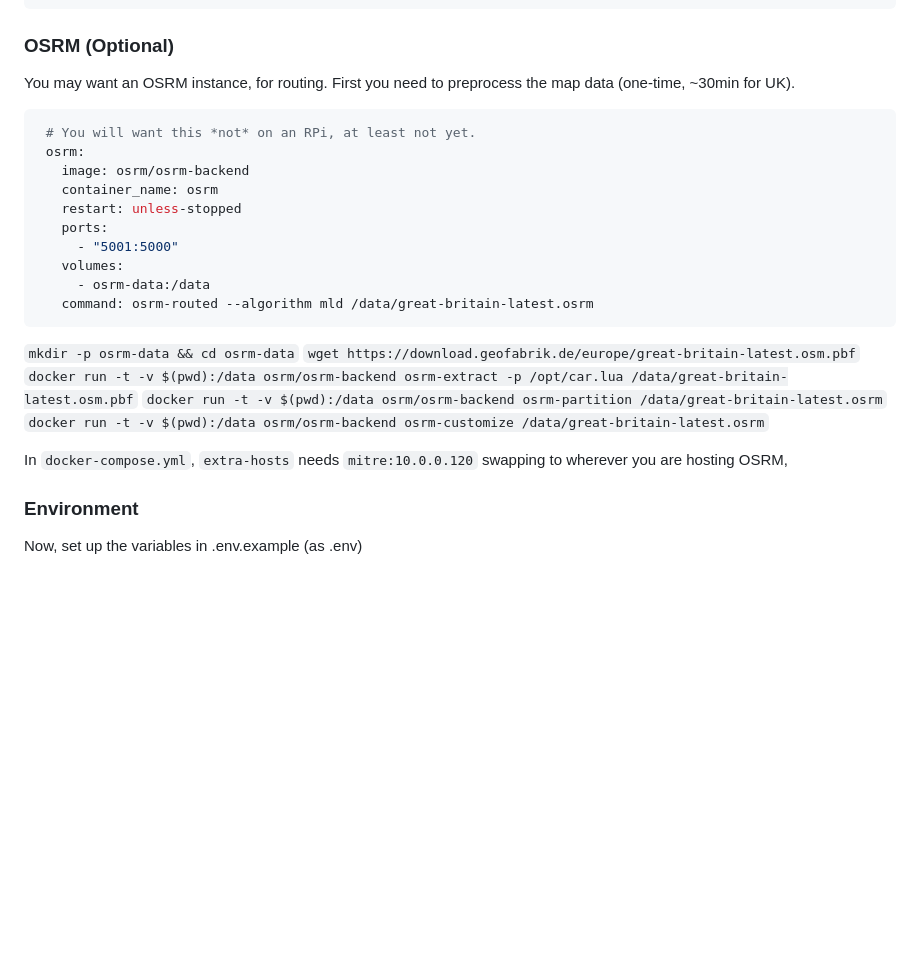
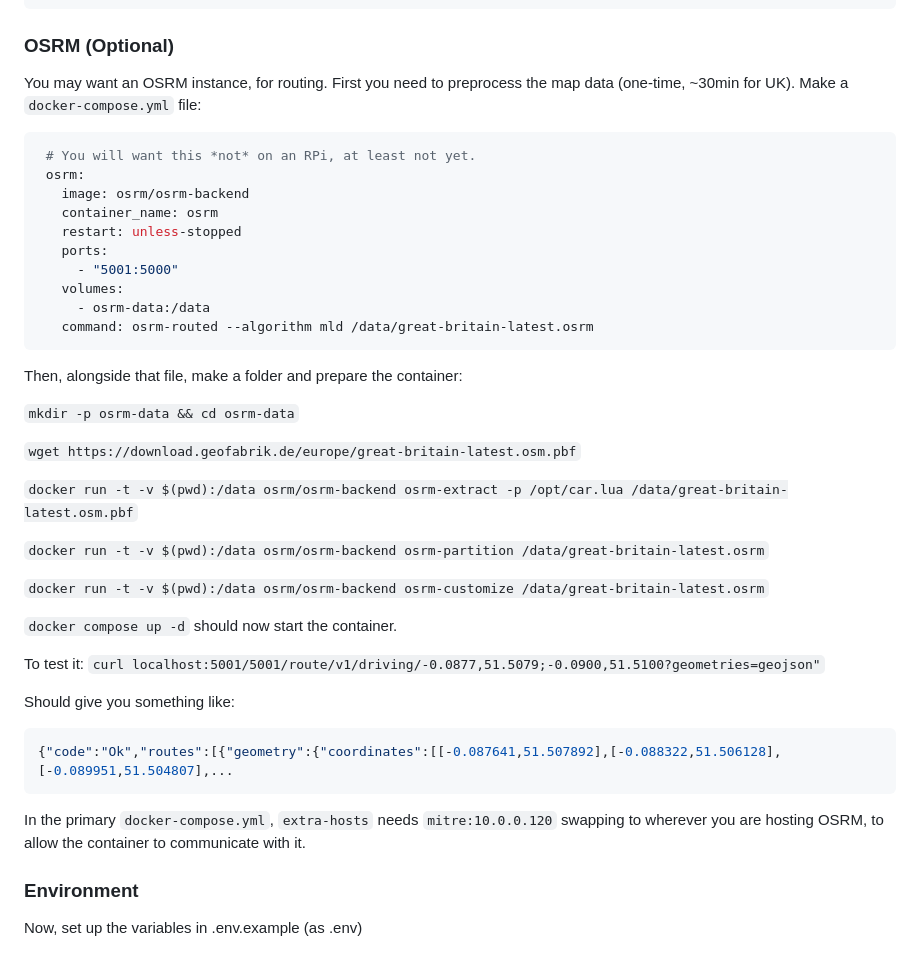
Before and after one commit to adamjames/busmap, a Markdown page: README.md, the part around the change. Rendered like a GitHub page; blank space fills up the shorter version.

Commit message:
docs: README update

`````diff
--- a/README.md
+++ b/README.md
@@ -38,7 +38,9 @@ You may want to set a Cap key, to limit use of your BODS API key:
 ```
 ### OSRM (Optional)
 You may want an OSRM instance, for routing. First you need to preprocess the map data (one-time, ~30min for UK).
-````yaml
+Make a `docker-compose.yml` file:
+
+```yaml
  # You will want this *not* on an RPi, at least not yet.
  osrm:
    image: osrm/osrm-backend
@@ -49,14 +51,31 @@ You may want an OSRM instance, for routing. First you need to preprocess the map
    volumes:
      - osrm-data:/data
    command: osrm-routed --algorithm mld /data/great-britain-latest.osrm
-````
+```
+Then, alongside that file, make a folder and prepare the container:
+
 `mkdir -p osrm-data && cd osrm-data`
+
 `wget https://download.geofabrik.de/europe/great-britain-latest.osm.pbf`
+
 `docker run -t -v $(pwd):/data osrm/osrm-backend osrm-extract -p /opt/car.lua /data/great-britain-latest.osm.pbf`
+
 `docker run -t -v $(pwd):/data osrm/osrm-backend osrm-partition /data/great-britain-latest.osrm`
+
 `docker run -t -v $(pwd):/data osrm/osrm-backend osrm-customize /data/great-britain-latest.osrm`
 
-In `docker-compose.yml`, `extra-hosts` needs `mitre:10.0.0.120` swapping to wherever you are hosting OSRM,
+`docker compose up -d` should now start the container.
+
+To test it:
+`curl localhost:5001/5001/route/v1/driving/-0.0877,51.5079;-0.0900,51.5100?geometries=geojson"`
+
+Should give you something like:
+```json
+{"code":"Ok","routes":[{"geometry":{"coordinates":[[-0.087641,51.507892],[-0.088322,51.506128],[-0.089951,51.504807],...
+```
+
+In the primary `docker-compose.yml`, `extra-hosts` needs `mitre:10.0.0.120` swapping to wherever you are hosting OSRM,
+to allow the container to communicate with it.
 
 ### Environment
 Now, set up the variables in .env.example (as .env)
`````
